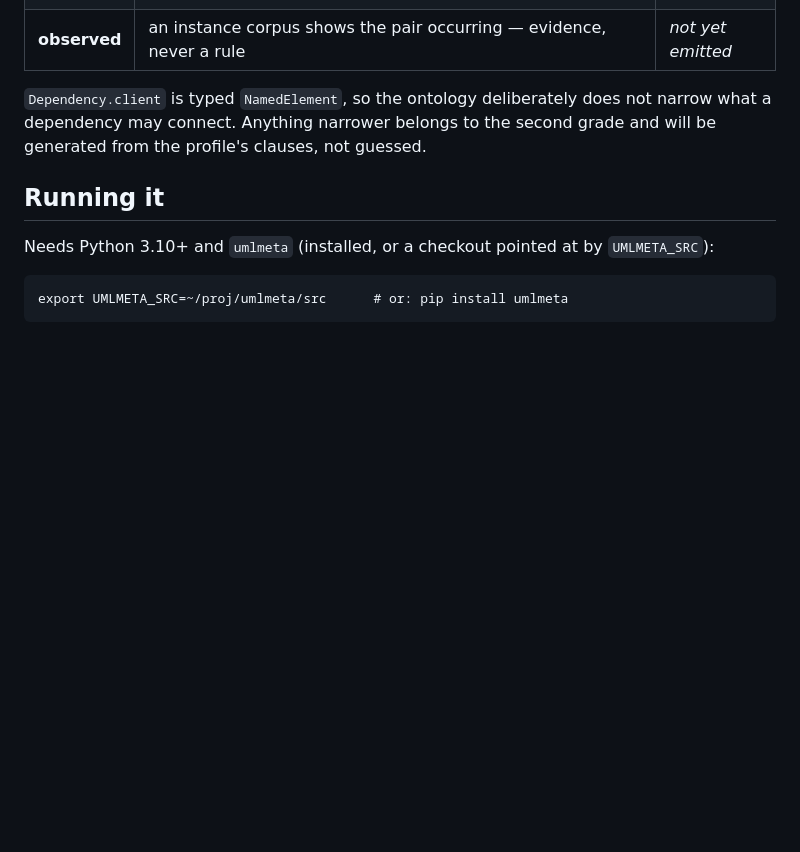
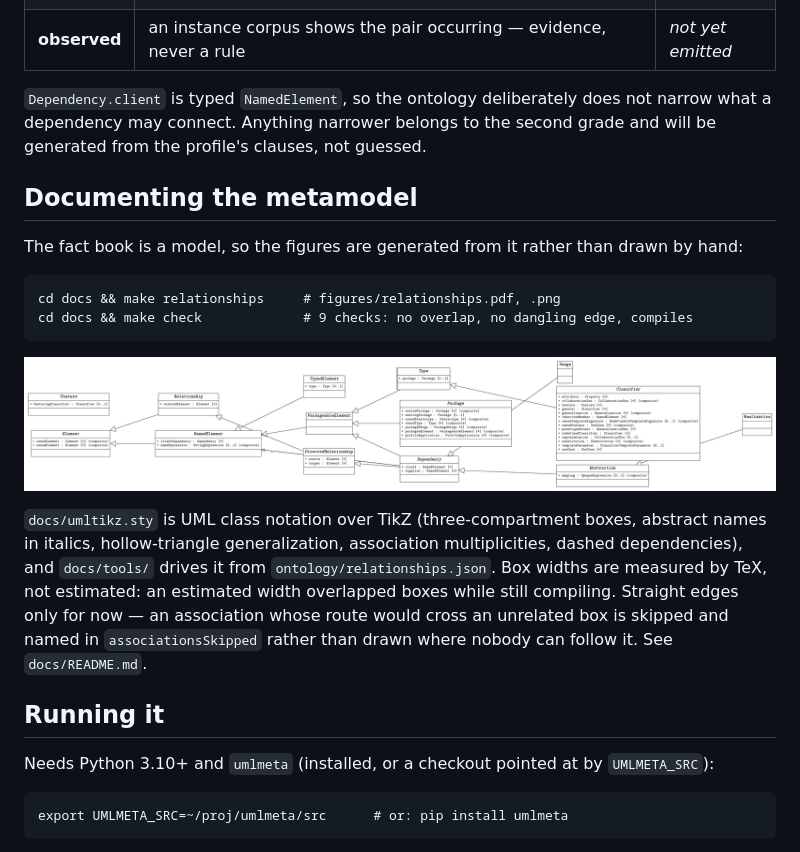
Before and after one commit to mycr0ft/uml-ontology, a Markdown page: README.md, the part around the change. GitHub-like rendering; pictures changed too: docs/figures/relationships.png (added); blank space fills up the shorter version.

```diff
--- a/README.md
+++ b/README.md
@@ -55,6 +55,22 @@ consumer must be able to tell "no violation" from "not checked".
 `Dependency.client` is typed `NamedElement`, so the ontology deliberately does not narrow
 what a dependency may connect. Anything narrower belongs to the second grade and will be
 generated from the profile's clauses, not guessed.
+
+## Documenting the metamodel
+
+The fact book is a model, so the figures are generated from it rather than drawn by hand:
+
+    cd docs && make relationships     # figures/relationships.pdf, .png
+    cd docs && make check             # 9 checks: no overlap, no dangling edge, compiles
+
+![UML relationships](docs/figures/relationships.png)
+
+`docs/umltikz.sty` is UML class notation over TikZ (three-compartment boxes, abstract names in
+italics, hollow-triangle generalization, association multiplicities, dashed dependencies), and
+`docs/tools/` drives it from `ontology/relationships.json`. Box widths are measured by TeX, not
+estimated: an estimated width overlapped boxes while still compiling. Straight edges only for
+now — an association whose route would cross an unrelated box is skipped and named in
+`associationsSkipped` rather than drawn where nobody can follow it. See `docs/README.md`.
 
 ## Running it
 
```
Also changed, not shown: docs/README.md (added, +50 -0 lines), 9 other files.
